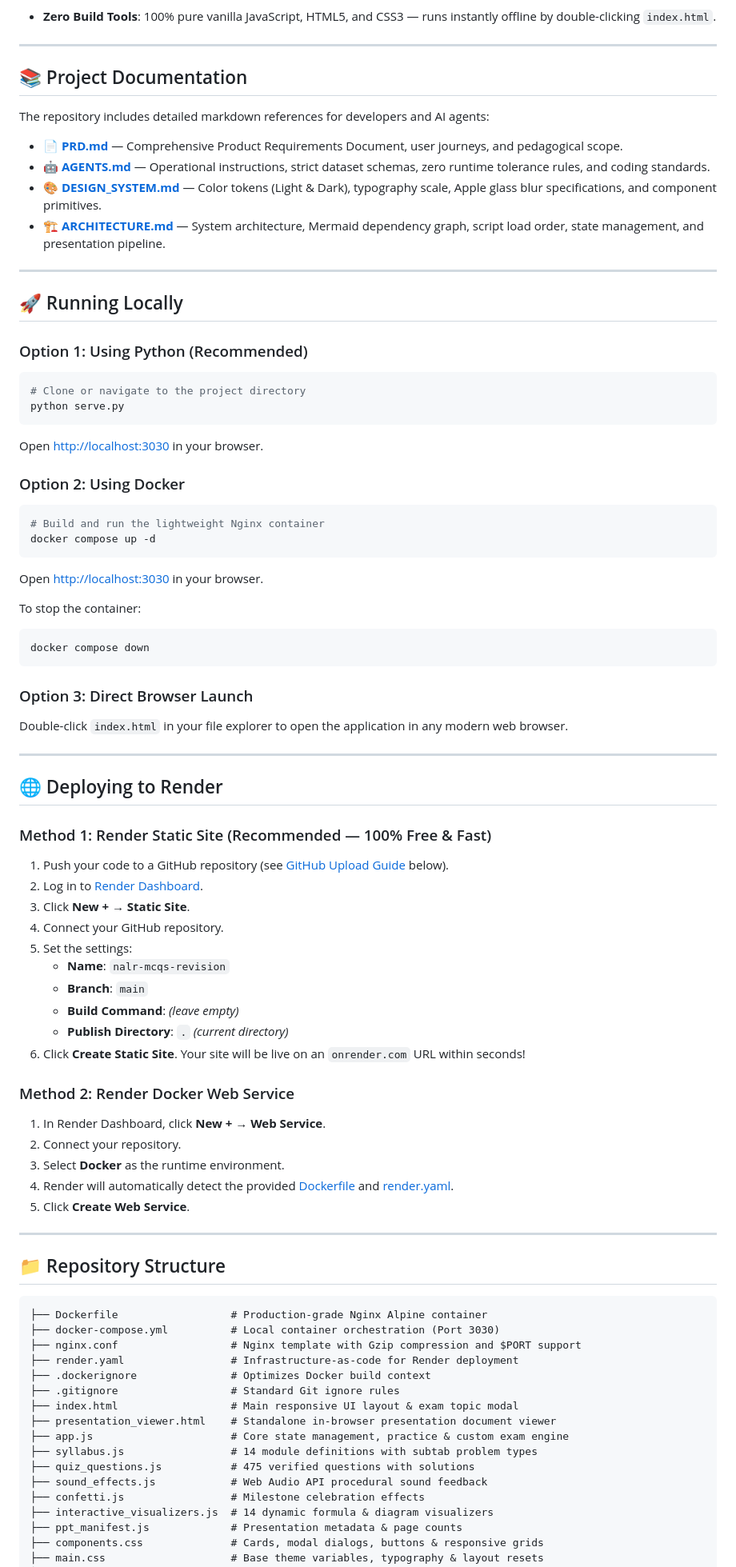
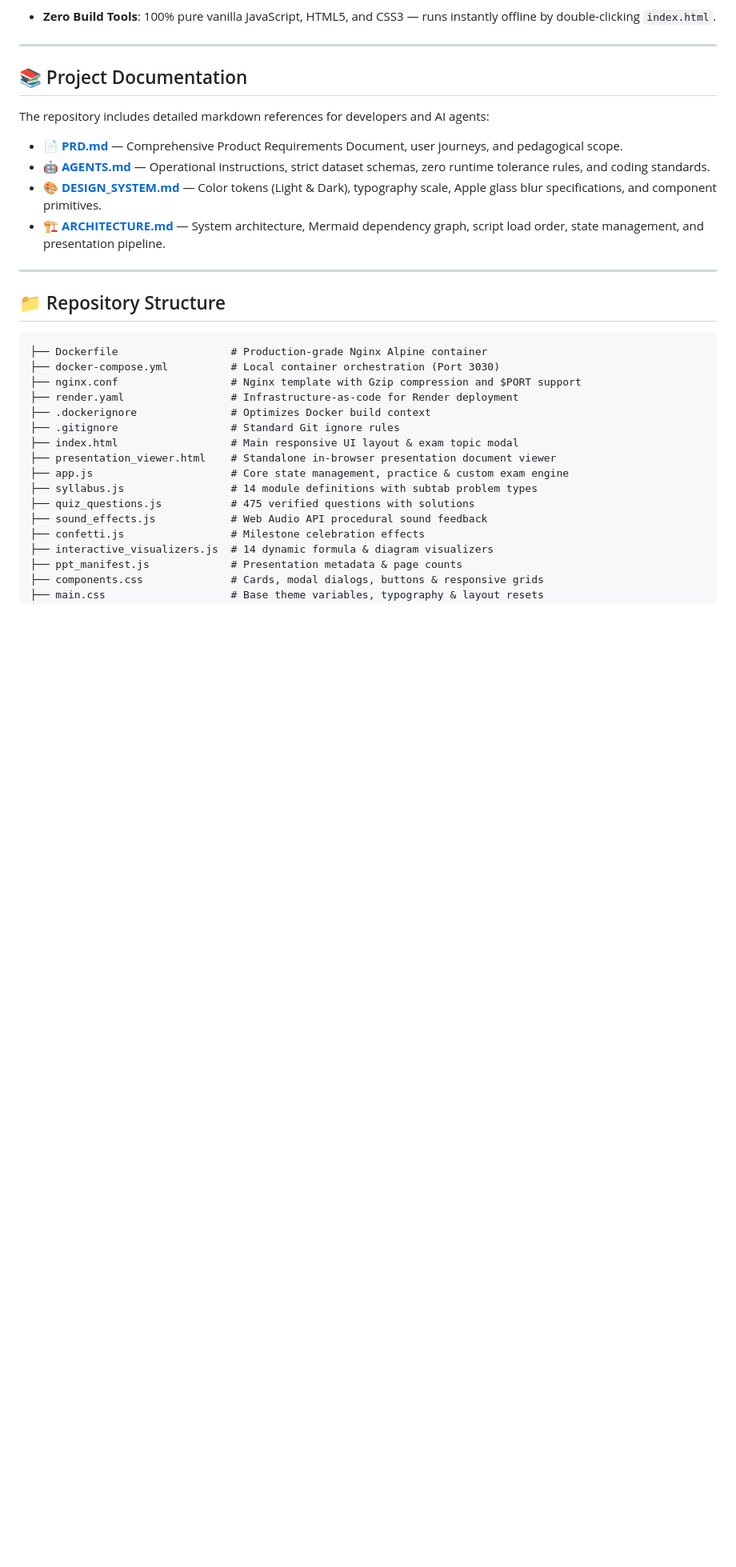
Before and after one commit to Saksham3392/NALR, a Markdown page: NALR MCQs/README.md, the part around the change. Shown at 80% size. Rendered like a GitHub page; blank space fills up the shorter version.

````diff
--- a/NALR MCQs/README.md
+++ b/NALR MCQs/README.md
@@ -99,62 +99,6 @@ The repository includes detailed markdown references for developers and AI agent
 
 ---
 
-## 🚀 Running Locally
-
-### Option 1: Using Python (Recommended)
-
-```bash
-# Clone or navigate to the project directory
-python serve.py
-```
-
-Open [http://localhost:3030](http://localhost:3030) in your browser.
-
-### Option 2: Using Docker
-
-```bash
-# Build and run the lightweight Nginx container
-docker compose up -d
-```
-
-Open [http://localhost:3030](http://localhost:3030) in your browser.
-
-To stop the container:
-
-```bash
-docker compose down
-```
-
-### Option 3: Direct Browser Launch
-
-Double-click `index.html` in your file explorer to open the application in any modern web browser.
-
----
-
-## 🌐 Deploying to Render
-
-### Method 1: Render Static Site (Recommended — 100% Free & Fast)
-
-1. Push your code to a GitHub repository (see [GitHub Upload Guide](#-github-upload-guide) below).
-2. Log in to [Render Dashboard](https://dashboard.render.com).
-3. Click **New +** → **Static Site**.
-4. Connect your GitHub repository.
-5. Set the settings:
-   - **Name**: `nalr-mcqs-revision`
-   - **Branch**: `main`
-   - **Build Command**: _(leave empty)_
-   - **Publish Directory**: `.` _(current directory)_
-6. Click **Create Static Site**. Your site will be live on an `onrender.com` URL within seconds!
-
-### Method 2: Render Docker Web Service
-
-1. In Render Dashboard, click **New +** → **Web Service**.
-2. Connect your repository.
-3. Select **Docker** as the runtime environment.
-4. Render will automatically detect the provided [Dockerfile](Dockerfile) and [render.yaml](render.yaml).
-5. Click **Create Web Service**.
-
----
 
 ## 📁 Repository Structure
 
````
